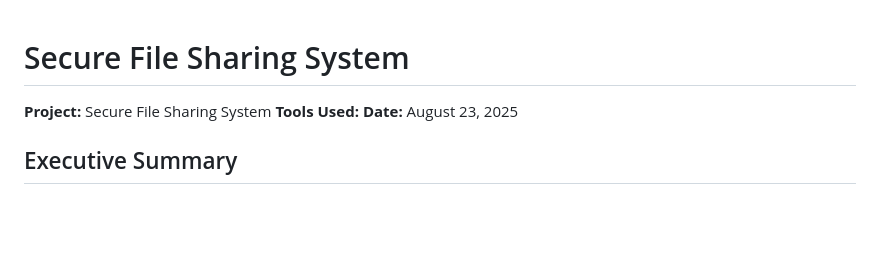
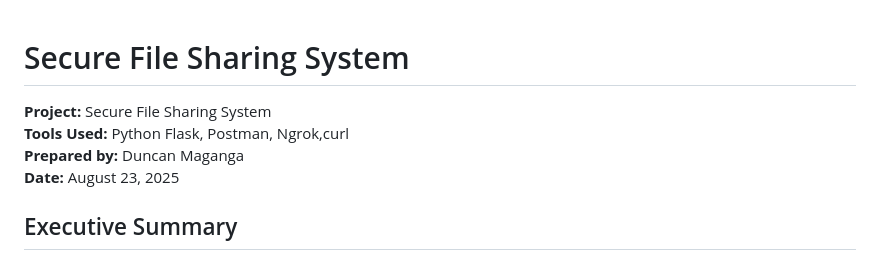
Before and after one commit to Duncan-Maganga/FUTURE_CS_003, a Markdown page: README.md, the part around the change. Rendered like a GitHub page; blank space fills up the shorter version.

```diff
--- a/README.md
+++ b/README.md
@@ -1,7 +1,9 @@
 # Secure File Sharing System
 
+
 **Project:** Secure File Sharing System
-**Tools Used:**
+**Tools Used:** Python Flask, Postman, Ngrok,curl
+**Prepared by:** Duncan Maganga
 **Date:** August 23, 2025
 
 
```
